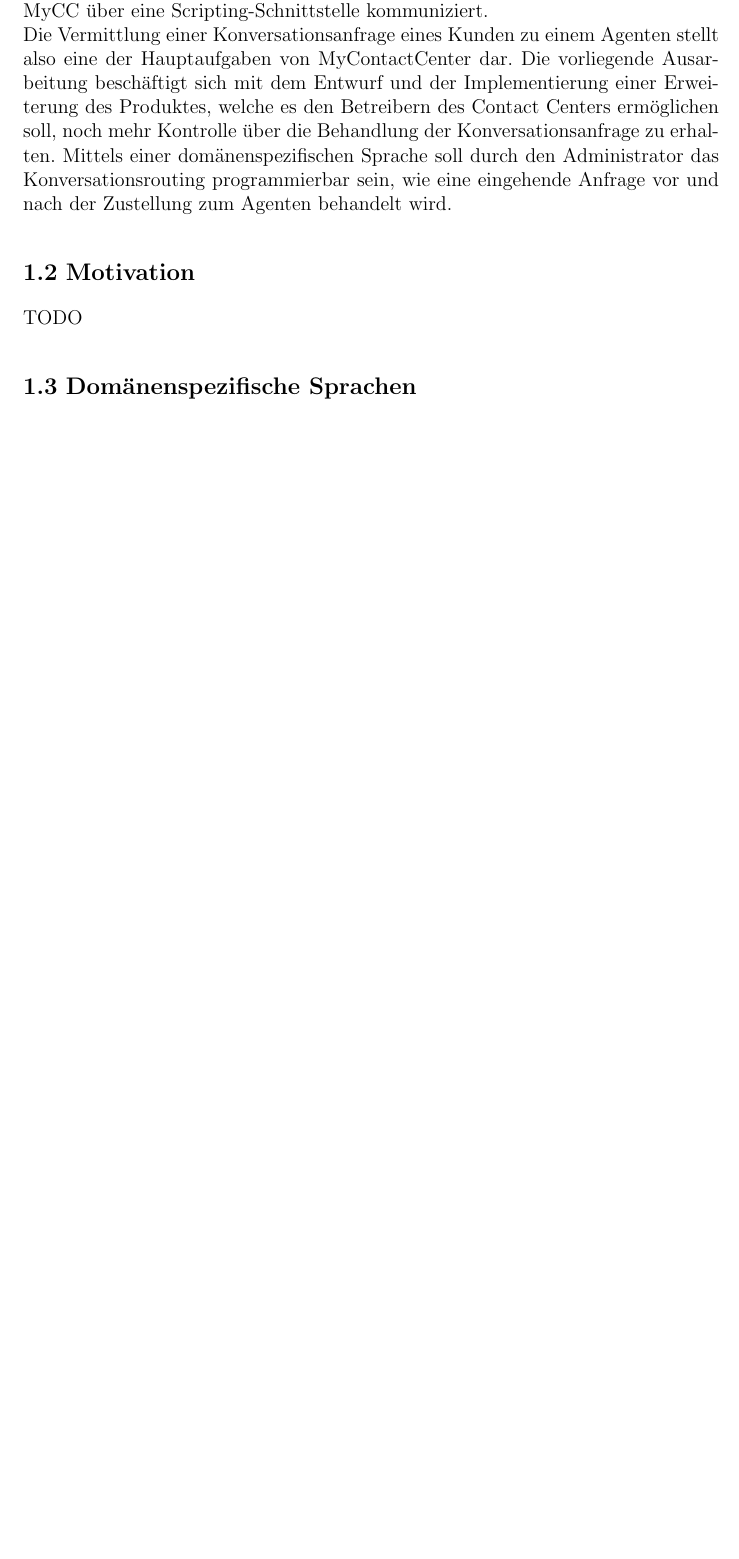
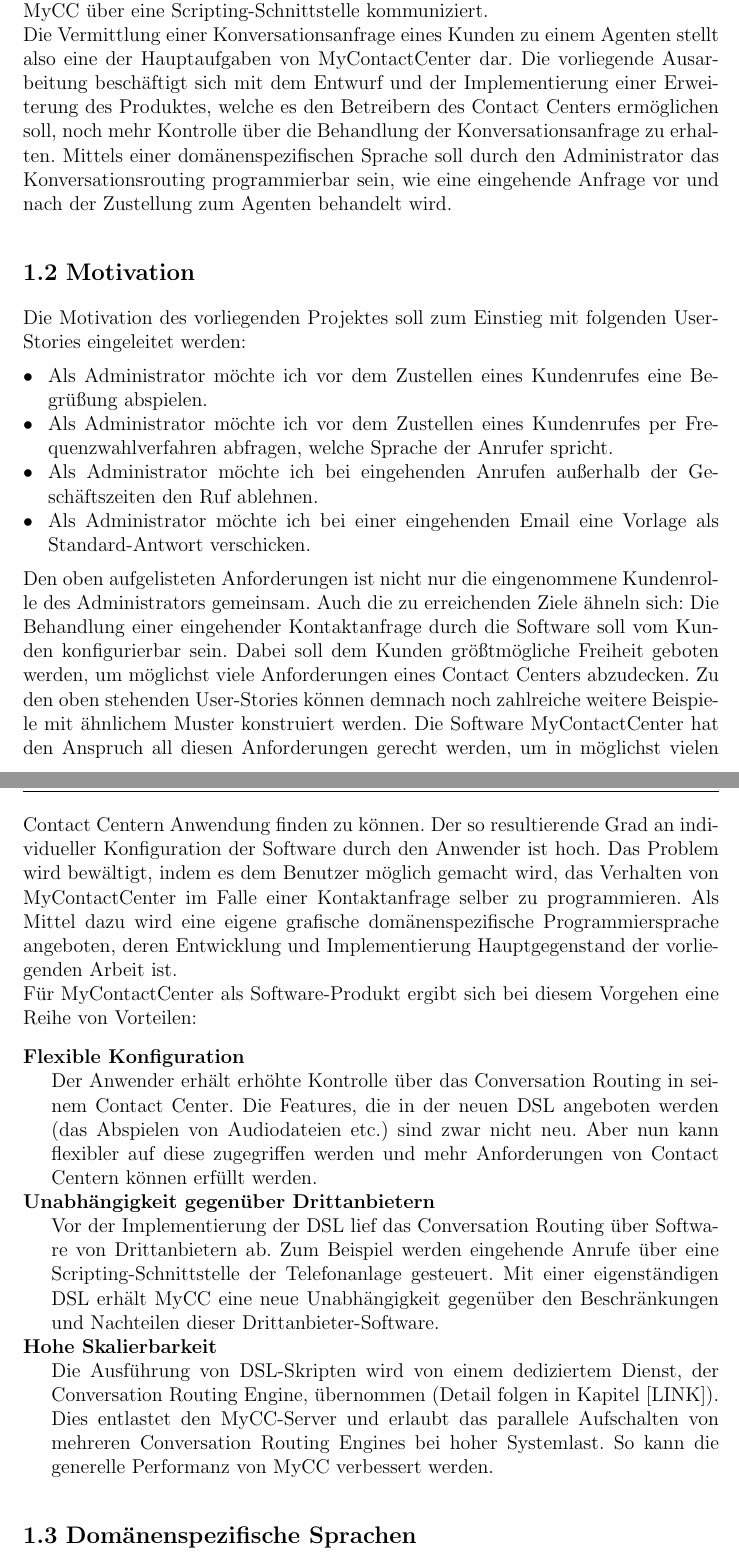
Before and after one commit to Hirnschwamm/MasterarbeitLatex, a LaTeX thesis (vorlage.tex, which reads chapters/Einleitung.tex): part of page 7 of 14 before the commit and two parts of pages 7 and 8 of 15 after it, the two joined at a grey line, cut so that both start at the same text, the shorter picture padded with empty space. Compiled offline with pdfLaTeX.

Commit message:
Started/completed chapter "Motivation"

```diff
--- a/chapters/Einleitung.tex
+++ b/chapters/Einleitung.tex
@@ -12,23 +12,26 @@
 \newline
 Die Vermittlung einer Konversationsanfrage eines Kunden zu einem Agenten stellt also eine der Hauptaufgaben von MyContactCenter dar. Die vorliegende Ausarbeitung beschäftigt sich mit dem Entwurf und der Implementierung einer Erweiterung des Produktes, welche es den Betreibern des Contact Centers ermöglichen soll, noch mehr Kontrolle über die Behandlung der Konversationsanfrage zu erhalten. Mittels einer domänenspezifischen Sprache soll durch den Administrator das Konversationsrouting programmierbar sein, wie eine eingehende Anfrage vor und nach der Zustellung zum Agenten behandelt wird.
 
+\section{Motivation}
+Die Motivation des vorliegenden Projektes soll zum Einstieg mit folgenden User-Stories eingeleitet werden:
+\begin{itemize}
+\item Als Administrator möchte ich vor dem Zustellen eines Kundenrufes eine Begrüßung abspielen.
+\item Als Administrator möchte ich vor dem Zustellen eines Kundenrufes per Frequenzwahlverfahren abfragen, welche Sprache der Anrufer spricht.
+\item Als Administrator möchte ich bei eingehenden Anrufen außerhalb der Ge\-schäftszeiten den Ruf ablehnen.
+\item Als Administrator möchte ich bei einer eingehenden Email eine Vorlage als Standard-Antwort verschicken.
+\end{itemize}
+Den oben aufgelisteten Anforderungen ist nicht nur die eingenommene Kundenrolle des Administrators gemeinsam. Auch die zu erreichenden Ziele ähneln sich: Die Behandlung einer eingehender Kontaktanfrage durch die Software soll vom Kunden konfigurierbar sein. Dabei soll dem Kunden größtmögliche Freiheit geboten werden, um möglichst viele Anforderungen eines Contact Centers abzudecken. Zu den oben stehenden User-Stories können demnach noch zahlreiche weitere Beispiele mit ähnlichem Muster konstruiert werden. Die Software MyContactCenter hat den Anspruch all diesen Anforderungen gerecht werden, um in möglichst vielen Contact Centern Anwendung finden zu können. Der so resultierende Grad an individueller Konfiguration der Software durch den Anwender ist hoch. Das Problem wird bewältigt, indem es dem Benutzer möglich gemacht wird, das Verhalten von MyContactCenter im Falle einer Kontaktanfrage selber zu programmieren. Als Mittel dazu wird eine eigene grafische domänenspezifische Programmiersprache angeboten, deren Entwicklung und Implementierung Hauptgegenstand der vorliegenden Arbeit ist.
+\newline
+Für MyContactCenter als Software-Produkt ergibt sich bei diesem Vorgehen eine Reihe von Vorteilen:
 
-
-
-
-
-
-
-
-
-
-
-
-
-
-
-\section{Motivation}
-TODO
+\begin{description}
+\item[Flexible Konfiguration] \hfill \\
+Der Anwender erhält erhöhte Kontrolle über das Conversation Routing in seinem Contact Center. Die Features, die in der neuen DSL angeboten werden (das Abspielen von Audiodateien etc.) sind zwar nicht neu. Aber nun kann flexibler auf diese zugegriffen werden und mehr Anforderungen von Contact Centern können erfüllt werden.
+\item[Unabhängigkeit gegenüber Drittanbietern] \hfill \\
+Vor der Implementierung der DSL lief das Conversation Routing über Software von Drittanbietern ab. Zum Beispiel werden eingehende Anrufe über eine Scripting-Schnittstelle der Telefonanlage gesteuert. Mit einer eigenständigen DSL erhält MyCC eine neue Unabhängigkeit gegenüber den Beschränkungen und Nachteilen dieser Drittanbieter-Software.
+\item[Hohe Skalierbarkeit] \hfill \\
+Die Ausführung von DSL-Skripten wird von einem dediziertem Dienst, der Conversation Routing Engine, übernommen (Detail folgen in Kapitel [LINK]). Dies entlastet den MyCC-Server und erlaubt das parallele Aufschalten von mehreren Conversation Routing Engines bei hoher Systemlast. So kann die generelle Performanz von MyCC verbessert werden.
+\end{description}
 
 \section{Domänenspezifische Sprachen}
 TODO
```
Also changed, not shown: chapters/Einleitung.tex (2 more changed lines).
